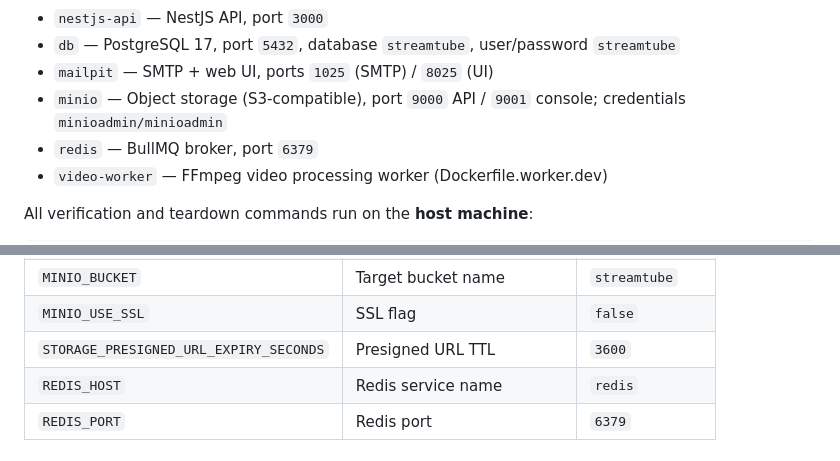
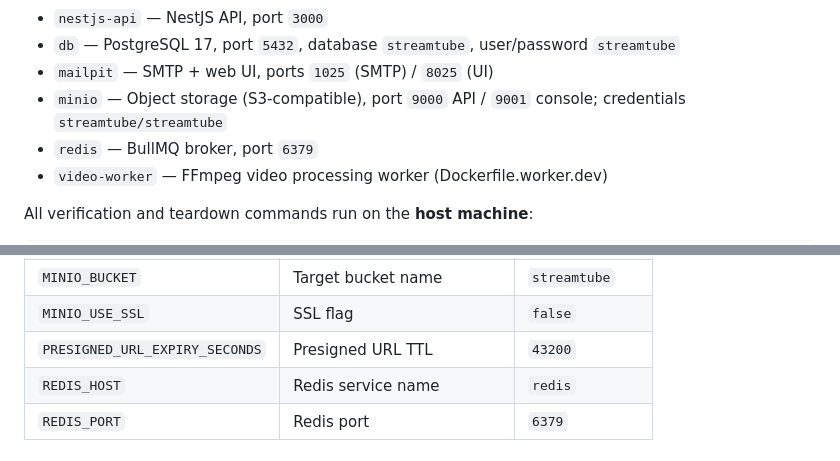
Before and after one commit to mboldrini/Desafio-04-ContinuacaoStreamTube, a Markdown page: nestjs-project/CLAUDE.md, 2 parts joined by grey strips. Rendered like a GitHub page.

```diff
--- a/nestjs-project/CLAUDE.md
+++ b/nestjs-project/CLAUDE.md
@@ -35,7 +35,7 @@ Services:
 - `nestjs-api` — NestJS API, port `3000`
 - `db` — PostgreSQL 17, port `5432`, database `streamtube`, user/password `streamtube`
 - `mailpit` — SMTP + web UI, ports `1025` (SMTP) / `8025` (UI)
-- `minio` — Object storage (S3-compatible), port `9000` API / `9001` console; credentials `minioadmin/minioadmin`
+- `minio` — Object storage (S3-compatible), port `9000` API / `9001` console; credentials `streamtube/streamtube`
 - `redis` — BullMQ broker, port `6379`
 - `video-worker` — FFmpeg video processing worker (Dockerfile.worker.dev)
 
@@ -147,7 +147,7 @@ Required variables in `.env` (see `.env.example` for defaults):
 | `MINIO_SECRET_KEY` | MinIO secret key | `minioadmin` |
 | `MINIO_BUCKET` | Target bucket name | `streamtube` |
 | `MINIO_USE_SSL` | SSL flag | `false` |
-| `STORAGE_PRESIGNED_URL_EXPIRY_SECONDS` | Presigned URL TTL | `3600` |
+| `PRESIGNED_URL_EXPIRY_SECONDS` | Presigned URL TTL | `43200` |
 | `REDIS_HOST` | Redis service name | `redis` |
 | `REDIS_PORT` | Redis port | `6379` |
 
```
Also changed, not shown: CLAUDE.md (+3 -3 lines).
